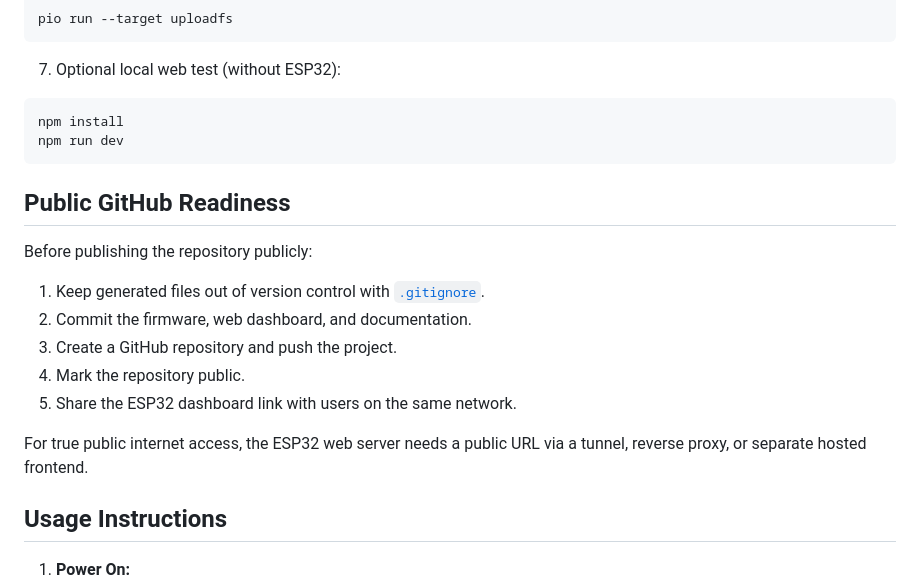
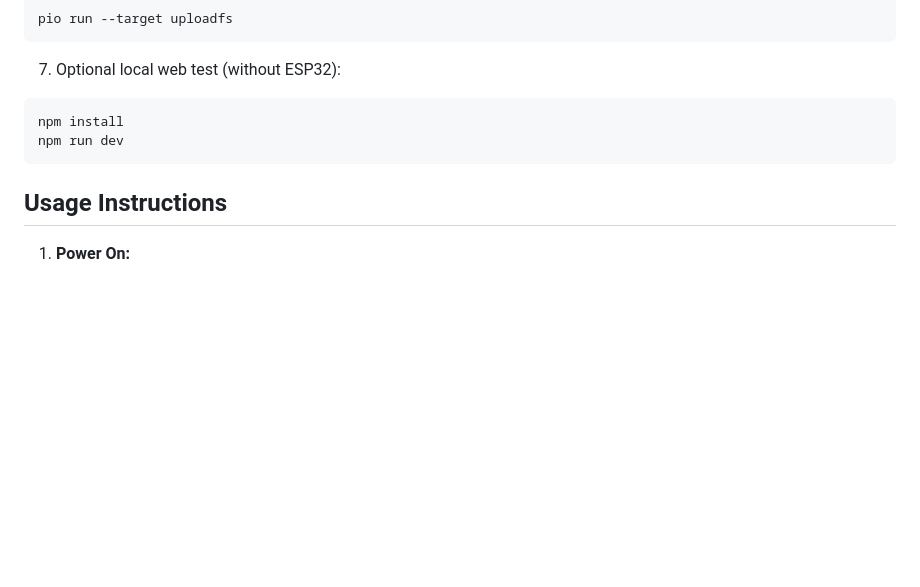
Before and after one commit to nsavyimanajustin/hemoglobin_detector, a Markdown page: README.md, the part around the change. GitHub-like rendering; blank space fills up the shorter version.

Commit message:
docs: remove public github readiness section from README

````diff
--- a/README.md
+++ b/README.md
@@ -235,18 +235,6 @@ npm install
 npm run dev
 ```
 
-## Public GitHub Readiness
-
-Before publishing the repository publicly:
-
-1. Keep generated files out of version control with [`.gitignore`](.gitignore).
-2. Commit the firmware, web dashboard, and documentation.
-3. Create a GitHub repository and push the project.
-4. Mark the repository public.
-5. Share the ESP32 dashboard link with users on the same network.
-
-For true public internet access, the ESP32 web server needs a public URL via a tunnel, reverse proxy, or separate hosted frontend.
-
 ## Usage Instructions
 
 1. **Power On:**
````
